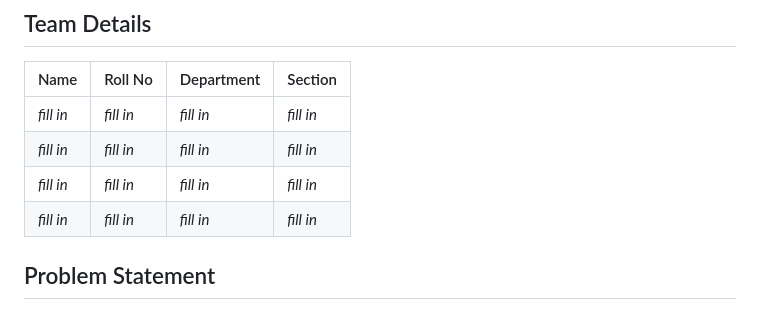
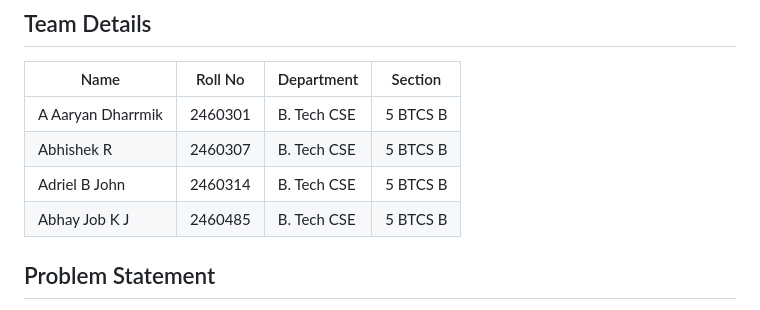
Before and after one commit to Aaryan658/L-T-5th-sem-grocery-delivery-platform, a Markdown page: README.md, the part around the change. GitHub-like rendering.

Commit message:
Fill in team details in README
Updated team details with actual member information.

```diff
--- a/README.md
+++ b/README.md
@@ -7,10 +7,12 @@
 
 | Name | Roll No | Department | Section |
 |---|---|---|---|
-| _fill in_ | _fill in_ | _fill in_ | _fill in_ |
-| _fill in_ | _fill in_ | _fill in_ | _fill in_ |
-| _fill in_ | _fill in_ | _fill in_ | _fill in_ |
-| _fill in_ | _fill in_ | _fill in_ | _fill in_ |
+| A Aaryan Dharrmik | 2460301 | B. Tech CSE | 5 BTCS B |
+| Abhishek R | 2460307 | B. Tech CSE | 5 BTCS B |
+| Adriel B John | 2460314 | B. Tech CSE | 5 BTCS B |
+| Abhay Job K J | 2460485 | B. Tech CSE | 5 BTCS B |
+
+
 
 ## Problem Statement
 
```
